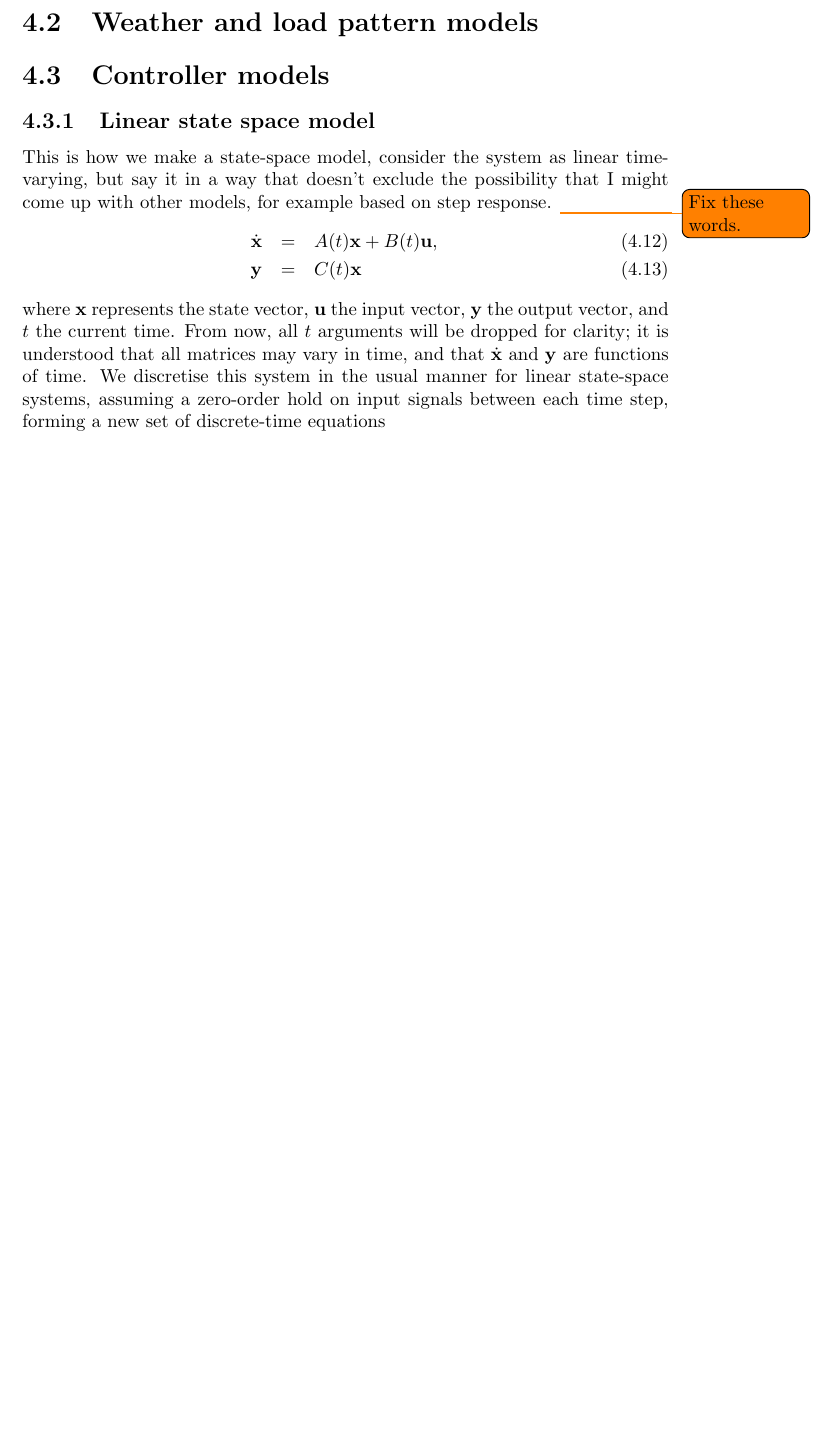
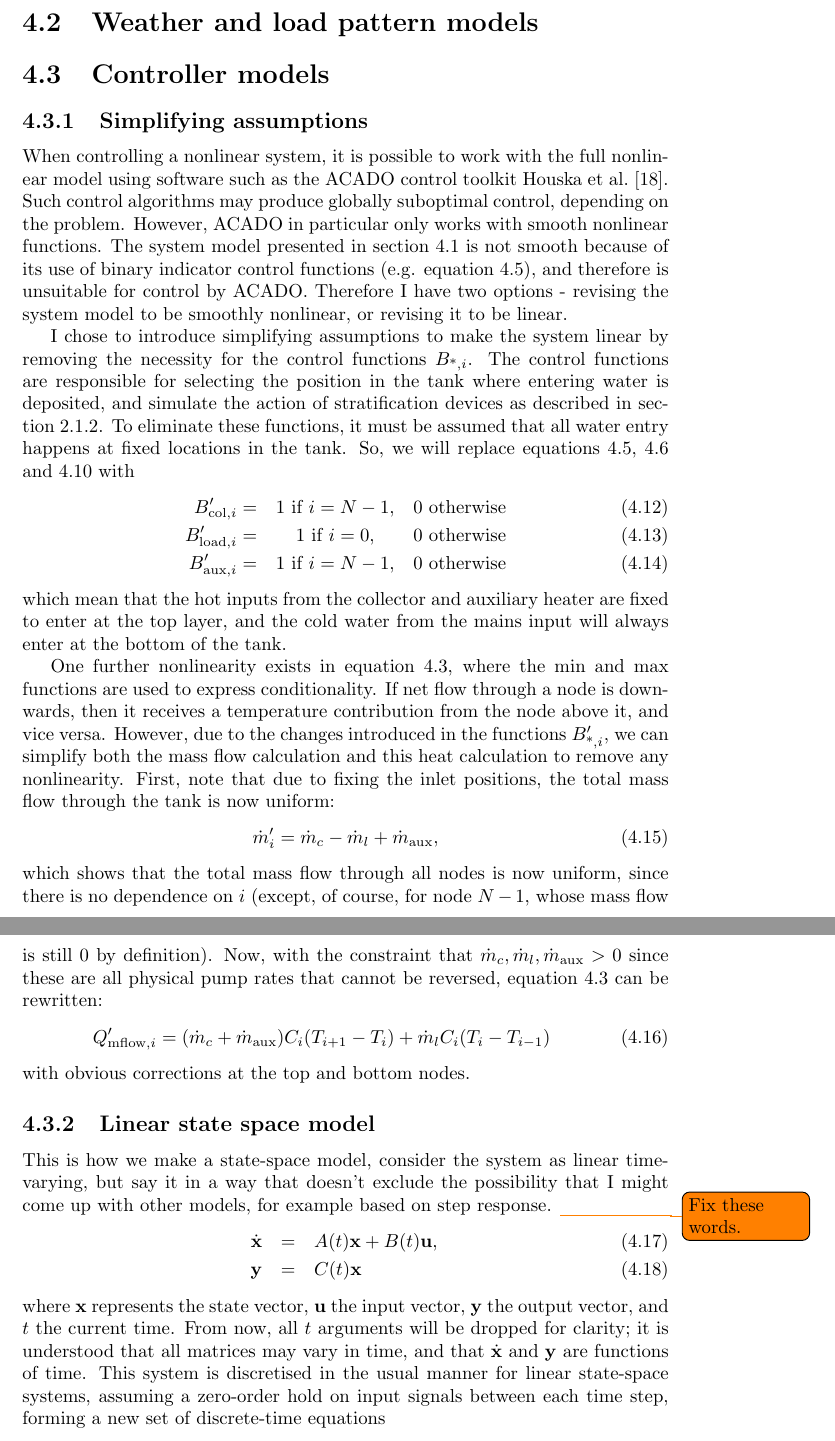
Before and after one commit to crabmusket/thesis, a LaTeX thesis (report/main.tex, which reads report/chapters/model.tex): part of page 24 of 33 before the commit and two parts of pages 24 and 25 of 34 after it, the two joined at a grey line, cut so that both start at the same text, the shorter picture padded with empty space. Compiled offline with pdfLaTeX.

Commit message:
Wrote up model linearisation.

```diff
--- a/report/chapters/model.tex
+++ b/report/chapters/model.tex
@@ -122,9 +132,45 @@ My implementation of the model was not verified against empirical data.
 As this work focuses on comparing control strategies on the system, efforts were not made to ensure that physical parameters were realistic, only plausible.
 
 \section{Weather and load pattern models}
-
+\label{sec:models:disturbances}
 
 \section{Controller models}
+\label{sec:models:control}
+
+\subsection{Simplifying assumptions}
+
+When controlling a nonlinear system, it is possible to work with the full nonlinear model using software such as the ACADO control toolkit \textcite{ACADO}.
+Such control algorithms may produce globally suboptimal control, depending on the problem.
+However, ACADO in particular only works with smooth nonlinear functions.
+The system model presented in \autoref{sec:models:simulation} is not smooth because of its use of binary indicator control functions (e.g. \autoref{eq:B-col}), and therefore is unsuitable for control by ACADO.
+Therefore I have two options - revising the system model to be smoothly nonlinear, or revising it to be linear.
+
+I chose to introduce simplifying assumptions to make the system linear by removing the necessity for the control functions $\B{*}$.
+The control functions are responsible for selecting the position in the tank where entering water is deposited, and simulate the action of stratification devices as described in \autoref{sec:background:stratifiers}.
+To eliminate these functions, it must be assumed that all water entry happens at fixed locations in the tank.
+So, we will replace equations \ref{eq:B-col}, \ref{eq:B-load} and \ref{eq:B-aux} with
+\begin{eqnarray}
+   \label{eq:B-col'}  \B{col}'  =& 1 \text{ if } i = N-1, & 0 \text{ otherwise} \\
+   \label{eq:B-load'} \B{load}' =& 1 \text{ if } i = 0,   & 0 \text{ otherwise} \\
+   \label{eq:B-aux'}  \B{aux}'  =& 1 \text{ if } i = N-1, & 0 \text{ otherwise}
+\end{eqnarray}
+which mean that the hot inputs from the collector and auxiliary heater are fixed to enter at the top layer, and the cold water from the mains input will always enter at the bottom of the tank.
+
+One further nonlinearity exists in \autoref{eq:Q-mflow}, where the min and max functions are used to express conditionality.
+If net flow through a node is downwards, then it receives a temperature contribution from the node above it, and vice versa.
+However, due to the changes introduced in the functions $\B{*}'$, we can simplify both the mass flow calculation and this heat calculation to remove any nonlinearity.
+First, note that due to fixing the inlet positions, the total mass flow through the tank is now uniform:
+\begin{equation}
+   \label{eq:mdot'}
+   \dot{m}_i' = \dot{m}_c - \dot{m}_l + \dot{m}_{\text{aux}},
+\end{equation}
+which shows that the total mass flow through all nodes is now uniform, since there is no dependence on $i$ (except, of course, for node $N-1$, whose mass flow is still 0 by definition).
+Now, with the constraint that $\dot{m}_c, \dot{m}_l, \dot{m}_{\text{aux}} > 0$ since these are all physical pump rates that cannot be reversed, \autoref{eq:Q-mflow} can be rewritten:
+\begin{equation}
+   \Q{mflow}' =  (\dot{m}_c + \dot{m}_{\text{aux}}) C_i (T_{i+1} - T_i)
+               +  \dot{m}_l                         C_i (T_i - T_{i-1})
+\end{equation}
+with obvious corrections at the top and bottom nodes.
 
 \subsection{Linear state space model}
 
@@ -138,7 +184,7 @@ This is how we make a state-space model, consider the system as linear time-vary
 \end{eqnarray}
 where $\vec{x}$ represents the state vector, $\vec{u}$ the input vector, $\vec{y}$ the output vector, and $t$ the current time.
 From now, all $t$ arguments will be dropped for clarity; it is understood that all matrices may vary in time, and that $\dvec{x}$ and $\vec{y}$ are functions of time.
-We discretise this system in the usual manner for linear state-space systems, assuming a zero-order hold on input signals between each time step, forming a new set of discrete-time equations
+This system is discretised in the usual manner for linear state-space systems, assuming a zero-order hold on input signals between each time step, forming a new set of discrete-time equations
 \begin{eqnarray}
    \label{eq:discretise-A}
    A_d &=& e^{A \delta t}, \\
```
Also changed, not shown: report/chapters/background.tex (+3 -0 lines), report/library.bib (+21 -0 lines), report/chapters/model.tex (16 more changed lines).
